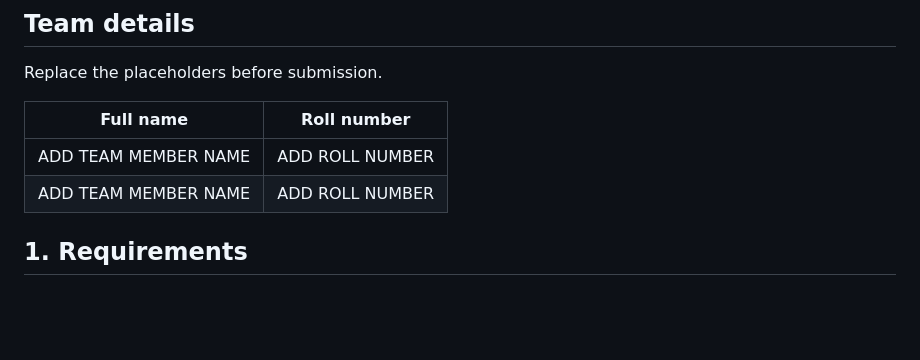
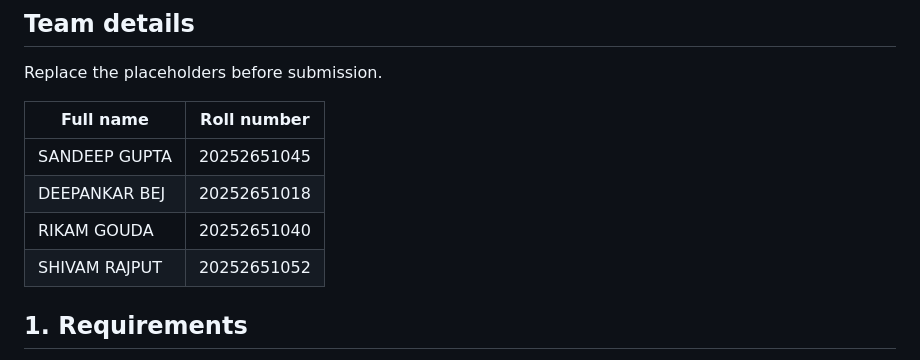
Before and after one commit to 02345sandeep-ship-it/campuseats, a Markdown page: docs/Assignment 9/README.md, the part around the change. Drawn GitHub-style; blank space fills up the shorter version.

```diff
--- a/docs/Assignment 9/README.md
+++ b/docs/Assignment 9/README.md
@@ -13,8 +13,10 @@ Replace the placeholders before submission.
 
 | Full name | Roll number |
 |---|---|
-| ADD TEAM MEMBER NAME | ADD ROLL NUMBER |
-| ADD TEAM MEMBER NAME | ADD ROLL NUMBER |
+| SANDEEP GUPTA | 20252651045 |
+| DEEPANKAR BEJ | 20252651018 |
+| RIKAM GOUDA | 20252651040 |
+| SHIVAM RAJPUT | 20252651052 |
 
 ## 1. Requirements
 
```
